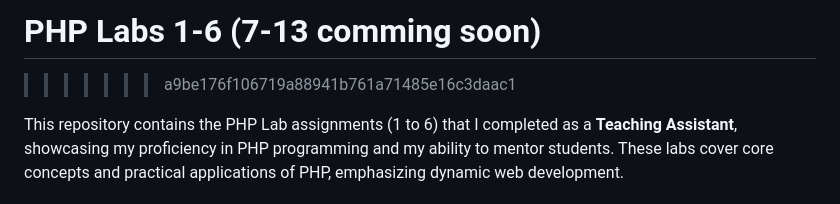
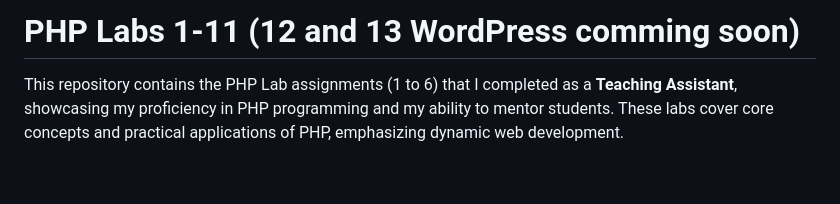
Before and after one commit to namrapithwa-tech/Diploma_4th_PHP_Solutions, a Markdown page: README.md, the part around the change. Drawn GitHub-style; blank space fills up the shorter version.

```diff
--- a/README.md
+++ b/README.md
@@ -1,5 +1,4 @@
-# PHP Labs 1-6 (7-13 comming soon)
->>>>>>> a9be176f106719a88941b761a71485e16c3daac1
+# PHP Labs 1-11 (12 and 13 WordPress comming soon)
 
 This repository contains the PHP Lab assignments (1 to 6) that I completed as a **Teaching Assistant**, showcasing my proficiency in PHP programming and my ability to mentor students. These labs cover core concepts and practical applications of PHP, emphasizing dynamic web development.
 
```
